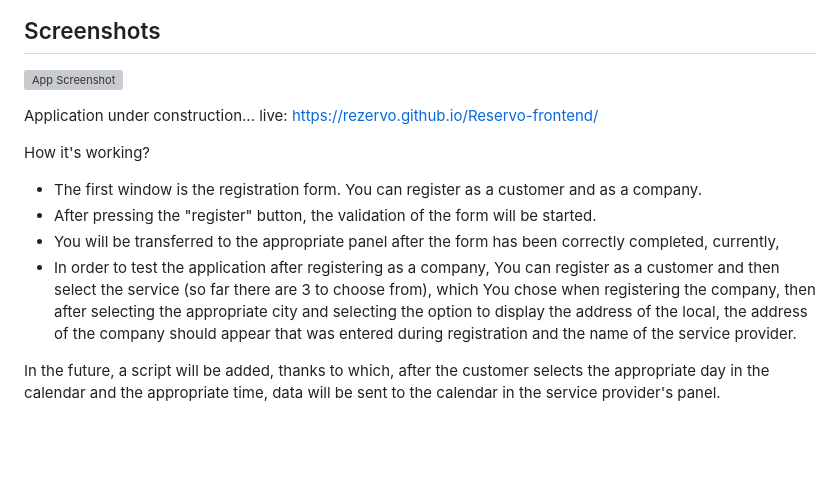
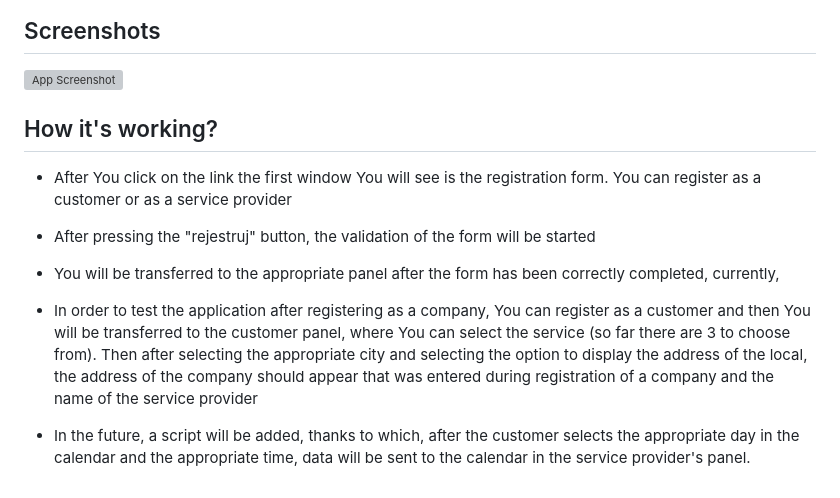
Before and after one commit to MyReservo/Reservo-frontend, a Markdown page: README.md, the part around the change. GitHub-like rendering; blank space fills up the shorter version; grey boxes are pictures that could not be loaded.

```diff
--- a/README.md
+++ b/README.md
@@ -70,15 +70,11 @@ Verify that Node.js and NPM have been installed correctly by typing in the comma
 
 
 
+ ## How it's working?
 
-Application under construction...
-live: https://rezervo.github.io/Reservo-frontend/
+ - After You click on the link the first window You will see is the registration form.  You can register as a customer or as a service provider
+ - After pressing the "rejestruj" button, the validation of the form will be started
+ - You will be transferred to the appropriate panel after the form has been correctly completed, currently,
+ - In order to test the application after registering as a company, You can register as a customer and then You will be transferred to the customer panel, where You can select the service (so far there are 3 to choose from). Then after selecting the appropriate city and selecting the option to display the address of the local, the address of the company should appear that was entered during registration of a company and the name of the service provider
 
- How it's working?
-
- - The first window is the registration form.  You can register as a customer and as a company.
- - After pressing the "register" button, the validation of the form will be started.
- - You will be transferred to the appropriate panel after the form has been correctly completed, currently,
- - In order to test the application after registering as a company, You can register as a customer and then select the service (so far there are 3 to choose from), which You chose when registering the company, then after selecting the appropriate city and selecting the option to display the address of the local, the address of the company should appear that was entered during registration and the name of the service provider.
-
- In the future, a script will be added, thanks to which, after the customer selects the appropriate day in the calendar and the appropriate time, data will be sent to the calendar in the service provider's panel.
+ - In the future, a script will be added, thanks to which, after the customer selects the appropriate day in the calendar and the appropriate time, data will be sent to the calendar in the service provider's panel.
```
